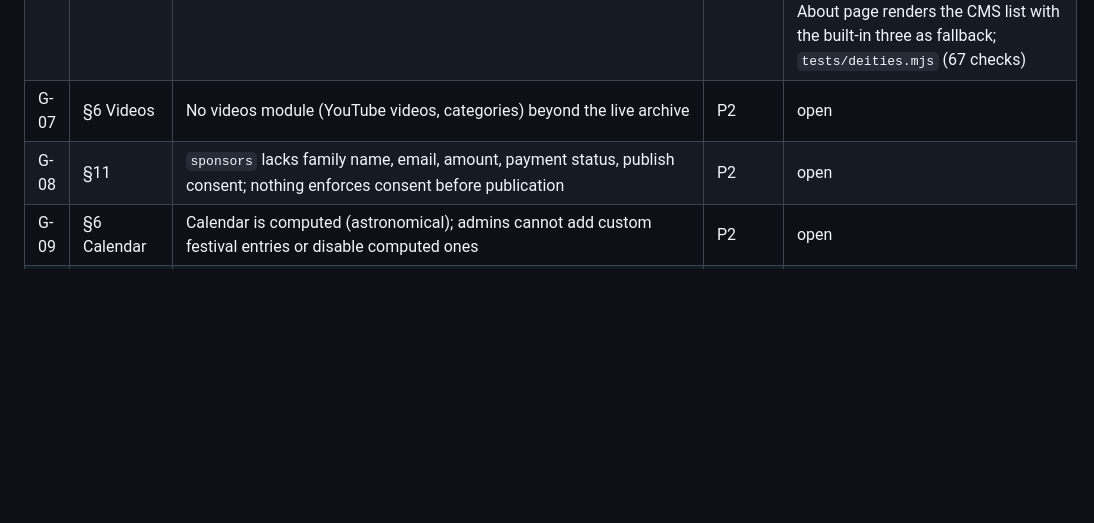
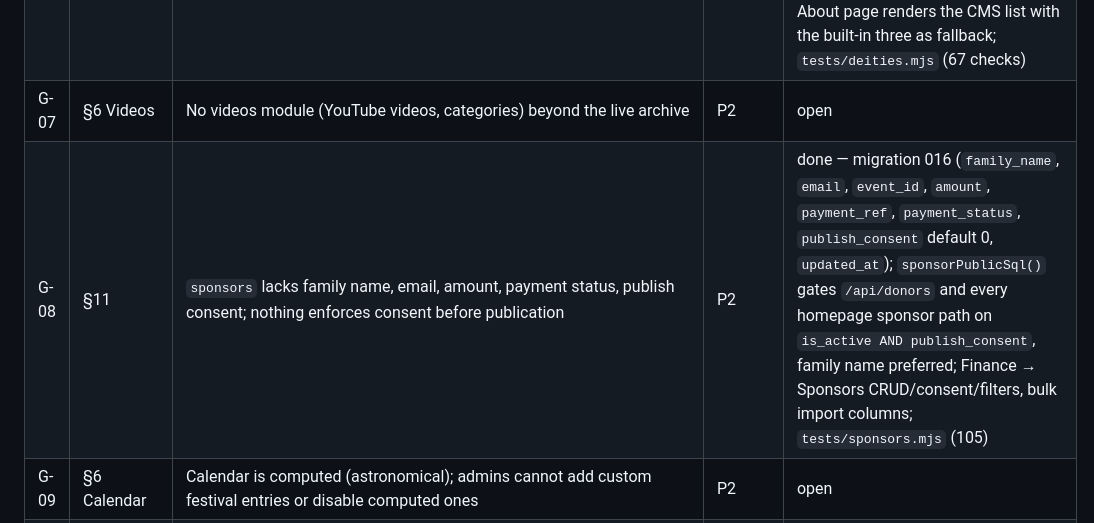
Before and after one commit to kamleshpalani/templemahendra, a Markdown page: docs/GAP-ANALYSIS.md, the part around the change. GitHub-like rendering; blank space fills up the shorter version.

Commit message:
Gap analysis: mark G-08 sponsors done
Co-Authored-By: Devin AI <158243242+devin-ai-integration[bot]@users.noreply.github.com>

```diff
--- a/docs/GAP-ANALYSIS.md
+++ b/docs/GAP-ANALYSIS.md
@@ -31,7 +31,7 @@ Each gap has a backlog ID (G-nn); defects found while closing them go in
 | G-05 | §30 | No traceability from E2E-001…050 to the existing suites; some cases (SQLi/XSS/CSRF/404/tablet) need explicit checks | P1 | done — `docs/TESTING.md` matrix (48 covered, 1 partial, 1 gap); `tests/brief-e2e.mjs` adds E2E-006…023, 045, 047…049 in their own words |
 | G-06 | §6 Deities | `deities` table exists (live phase 1) but no CMS page and no public page; About page deity content is static | P2 | done — `admin/deities.php` (Worship → Deities: Tamil/English name and description, image upload, order, shown/hidden, unique slug, live-stream delete guard, audit, `content.edit`), `GET /api/deities`, About page renders the CMS list with the built-in three as fallback; `tests/deities.mjs` (67 checks) |
 | G-07 | §6 Videos | No videos module (YouTube videos, categories) beyond the live archive | P2 | open |
-| G-08 | §11 | `sponsors` lacks family name, email, amount, payment status, publish consent; nothing enforces consent before publication | P2 | open |
+| G-08 | §11 | `sponsors` lacks family name, email, amount, payment status, publish consent; nothing enforces consent before publication | P2 | done — migration 016 (`family_name`, `email`, `event_id`, `amount`, `payment_ref`, `payment_status`, `publish_consent` default 0, `updated_at`); `sponsorPublicSql()` gates `/api/donors` and every homepage sponsor path on `is_active AND publish_consent`, family name preferred; Finance → Sponsors CRUD/consent/filters, bulk import columns; `tests/sponsors.mjs` (105) |
 | G-09 | §6 Calendar | Calendar is computed (astronomical); admins cannot add custom festival entries or disable computed ones | P2 | open |
 | G-10 | §28, §15 | `admin_activity` records many actions but there is no Audit Logs admin page; some actions (settings, sponsors, streams) need coverage checks | P2 | open |
 | G-11 | §12, §32 | Live phase 9/10 not built: health columns, provider error mapping (private/deleted/embed-restricted/quota), error-state UX, admin monitoring card | P2 | open |
```
